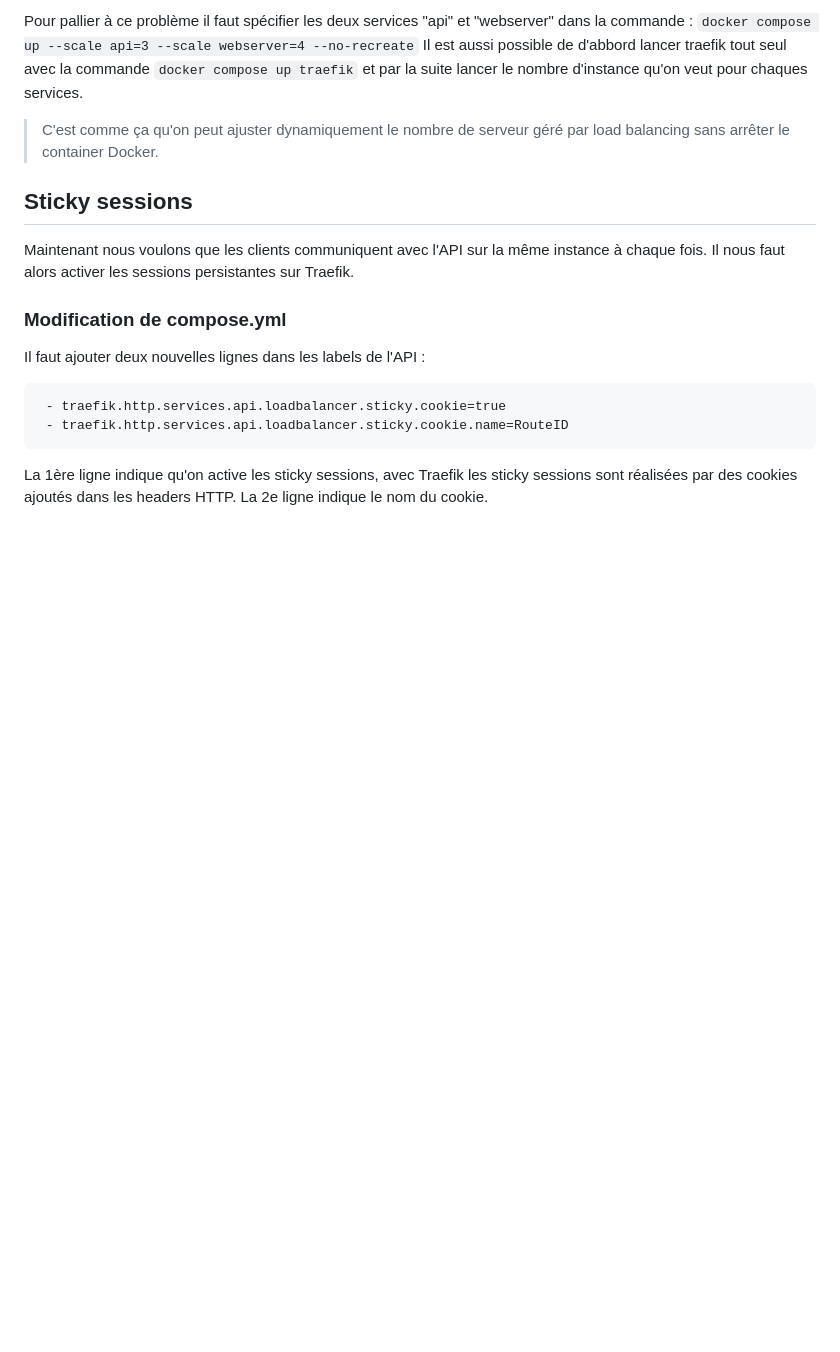
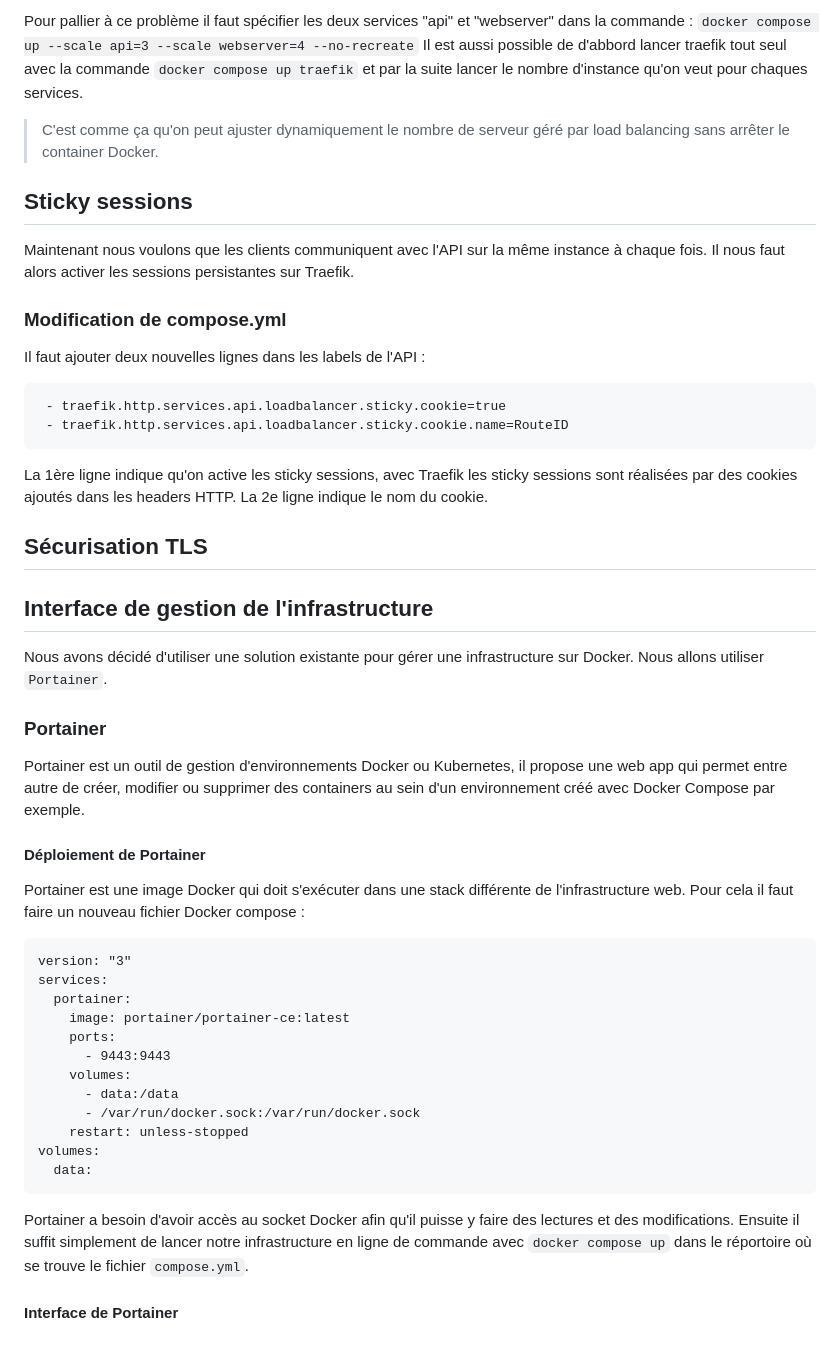
Before and after one commit to GuillaumeDnt2/DAI-Web-Infrastructure, a Markdown page: README.md, the part around the change. Drawn GitHub-style; blank space fills up the shorter version.

````diff
--- a/README.md
+++ b/README.md
@@ -179,3 +179,30 @@ Il faut ajouter deux nouvelles lignes dans les labels de l'API :
 ```
 La 1ère ligne indique qu'on active les sticky sessions, avec Traefik les sticky sessions sont réalisées par des cookies ajoutés dans les headers HTTP.
 La 2e ligne indique le nom du cookie.
+
+## Sécurisation TLS
+
+## Interface de gestion de l'infrastructure
+Nous avons décidé d'utiliser une solution existante pour gérer une infrastructure sur Docker.
+Nous allons utiliser `Portainer`.
+### Portainer
+Portainer est un outil de gestion d'environnements Docker ou Kubernetes, il propose une web app qui permet entre autre de créer, modifier ou supprimer des containers au sein d'un environnement créé avec Docker Compose par exemple.
+#### Déploiement de Portainer
+Portainer est une image Docker qui doit s'exécuter dans une stack différente de l'infrastructure web. Pour cela il faut faire un nouveau fichier Docker compose :
+```
+version: "3"
+services:
+  portainer:
+    image: portainer/portainer-ce:latest
+    ports:
+      - 9443:9443
+    volumes:
+      - data:/data
+      - /var/run/docker.sock:/var/run/docker.sock
+    restart: unless-stopped
+volumes:
+  data:
+```
+Portainer a besoin d'avoir accès au socket Docker afin qu'il puisse y faire des lectures et des modifications.
+Ensuite il suffit simplement de lancer notre infrastructure en ligne de commande avec ```docker compose up``` dans le réportoire où se trouve le fichier `compose.yml`.
+#### Interface de Portainer
````
